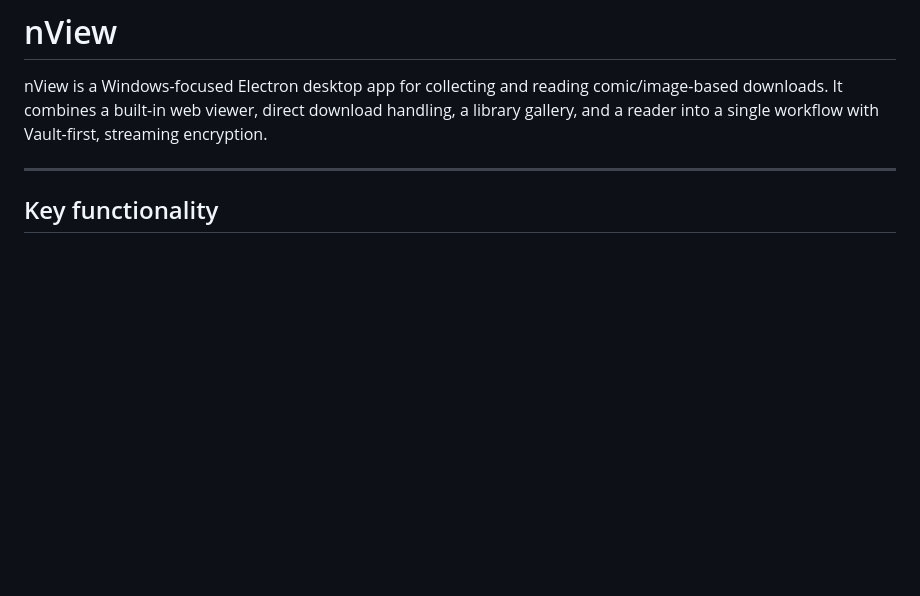
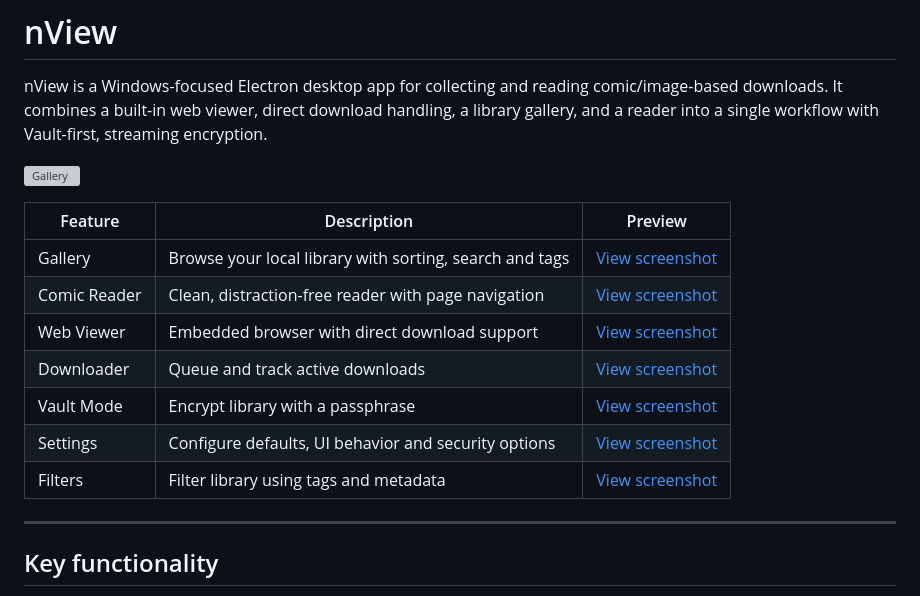
Before and after one commit to nview-app/nView, a Markdown page: README.md, the part around the change. Rendered like a GitHub page; blank space fills up the shorter version; grey boxes are pictures that could not be loaded.

Commit message:
Update README.md
Added screenshots

```diff
--- a/README.md
+++ b/README.md
@@ -6,6 +6,18 @@
 # nView
 
 nView is a Windows-focused Electron desktop app for collecting and reading comic/image-based downloads. It combines a built-in web viewer, direct download handling, a library gallery, and a reader into a single workflow with Vault-first, streaming encryption.
+
+![Gallery](logo/screenshots/05_gallery_window.png)
+
+| Feature | Description | Preview |
+|-------|-------------|---------|
+| Gallery | Browse your local library with sorting, search and tags | [View screenshot](logo/screenshots/05_gallery_window.png) |
+| Comic Reader | Clean, distraction-free reader with page navigation | [View screenshot](logo/screenshots/06_comic_viewer.png) |
+| Web Viewer | Embedded browser with direct download support | [View screenshot](logo/screenshots/03_browser_window.png) |
+| Downloader | Queue and track active downloads | [View screenshot](logo/screenshots/04_downloader_window.png) |
+| Vault Mode | Encrypt library with a passphrase | [View screenshot](logo/screenshots/01_first_start_up.png) |
+| Settings | Configure defaults, UI behavior and security options | [View screenshot](logo/screenshots/02_settings_modal.png) |
+| Filters | Filter library using tags and metadata | [View screenshot](logo/screenshots/07_filter_modal.png) |
 
 ---
 
```
